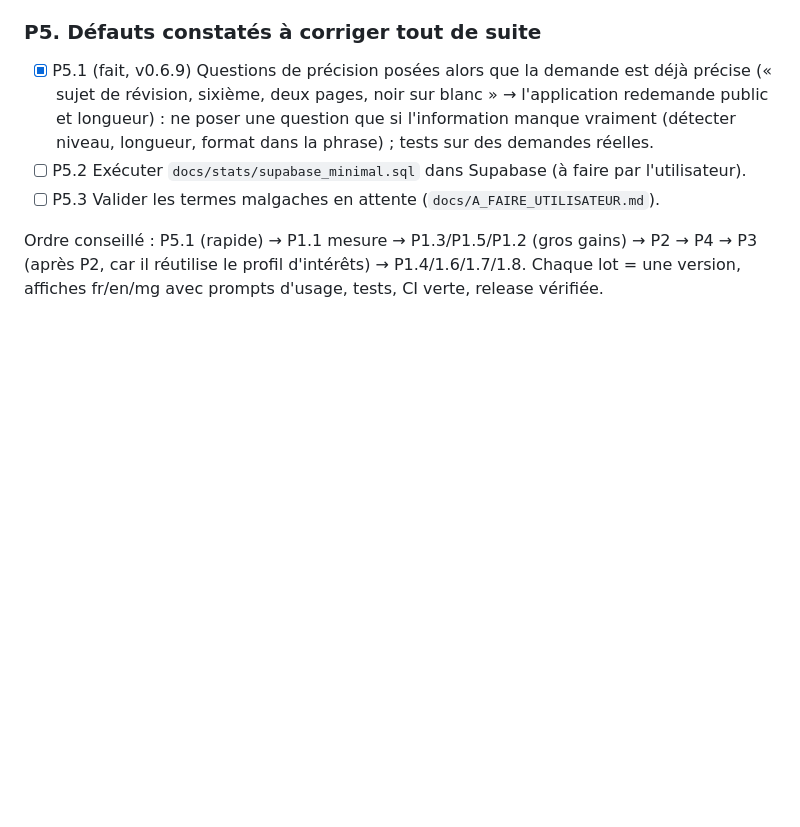
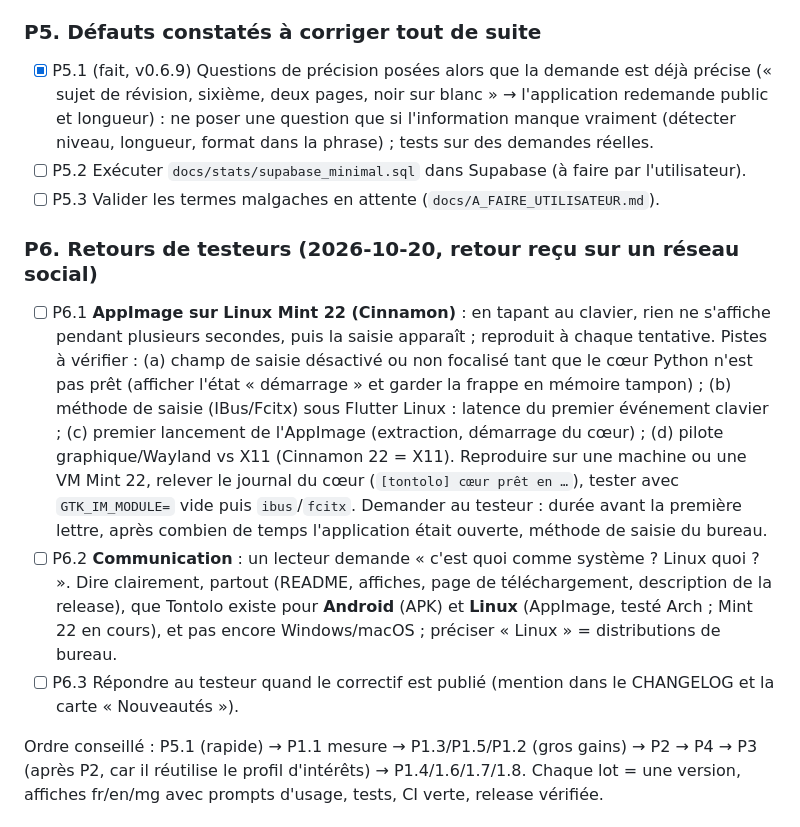
Before and after one commit to justtsoa-cloud/projia, a Markdown page: TASKS.md, the part around the change. GitHub-like rendering; blank space fills up the shorter version.

Commit message:
TASKS : retours de testeurs (saisie lente sur AppImage Mint 22, précision des systèmes pris en charge)
Co-Authored-By: Claude Sonnet 5.5 <noreply@anthropic.com>

```diff
--- a/TASKS.md
+++ b/TASKS.md
@@ -96,6 +96,24 @@ personne, calculés localement ; jamais un simple « Bonjour ».
   dans la phrase) ; tests sur des demandes réelles.
 - [ ] P5.2 Exécuter `docs/stats/supabase_minimal.sql` dans Supabase (à faire par l'utilisateur).
 - [ ] P5.3 Valider les termes malgaches en attente (`docs/A_FAIRE_UTILISATEUR.md`).
+
+### P6. Retours de testeurs (2026-10-20, retour reçu sur un réseau social)
+- [ ] P6.1 **AppImage sur Linux Mint 22 (Cinnamon)** : en tapant au clavier, rien ne s'affiche
+  pendant plusieurs secondes, puis la saisie apparaît ; reproduit à chaque tentative. Pistes à
+  vérifier : (a) champ de saisie désactivé ou non focalisé tant que le cœur Python n'est pas prêt
+  (afficher l'état « démarrage » et garder la frappe en mémoire tampon) ; (b) méthode de saisie
+  (IBus/Fcitx) sous Flutter Linux : latence du premier événement clavier ; (c) premier lancement de
+  l'AppImage (extraction, démarrage du cœur) ; (d) pilote graphique/Wayland vs X11 (Cinnamon 22 =
+  X11). Reproduire sur une machine ou une VM Mint 22, relever le journal du cœur
+  (`[tontolo] cœur prêt en …`), tester avec `GTK_IM_MODULE=` vide puis `ibus`/`fcitx`. Demander au
+  testeur : durée avant la première lettre, après combien de temps l'application était ouverte,
+  méthode de saisie du bureau.
+- [ ] P6.2 **Communication** : un lecteur demande « c'est quoi comme système ? Linux quoi ? ».
+  Dire clairement, partout (README, affiches, page de téléchargement, description de la release),
+  que Tontolo existe pour **Android** (APK) et **Linux** (AppImage, testé Arch ; Mint 22 en
+  cours), et pas encore Windows/macOS ; préciser « Linux » = distributions de bureau.
+- [ ] P6.3 Répondre au testeur quand le correctif est publié (mention dans le CHANGELOG et la
+  carte « Nouveautés »).
 
 Ordre conseillé : P5.1 (rapide) → P1.1 mesure → P1.3/P1.5/P1.2 (gros gains) → P2 → P4 → P3 (après
 P2, car il réutilise le profil d'intérêts) → P1.4/1.6/1.7/1.8. Chaque lot = une version, affiches
```
